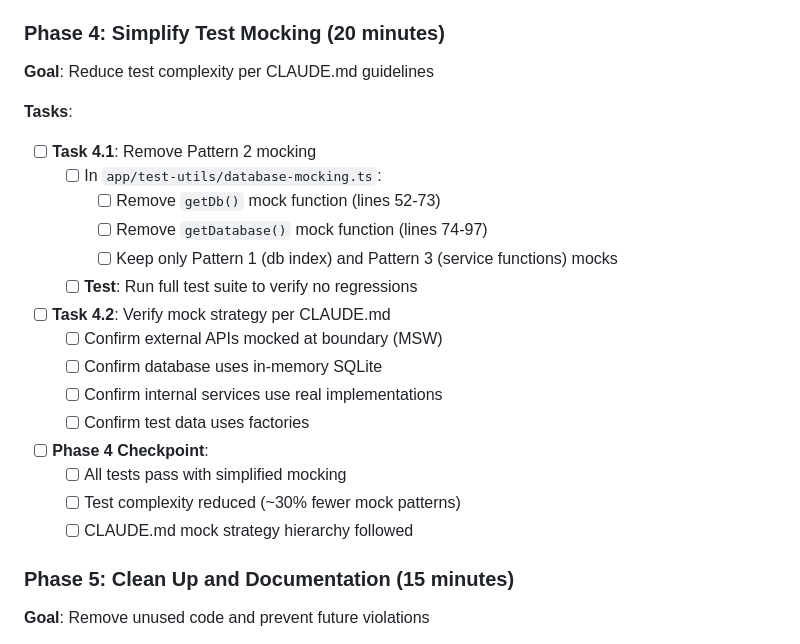
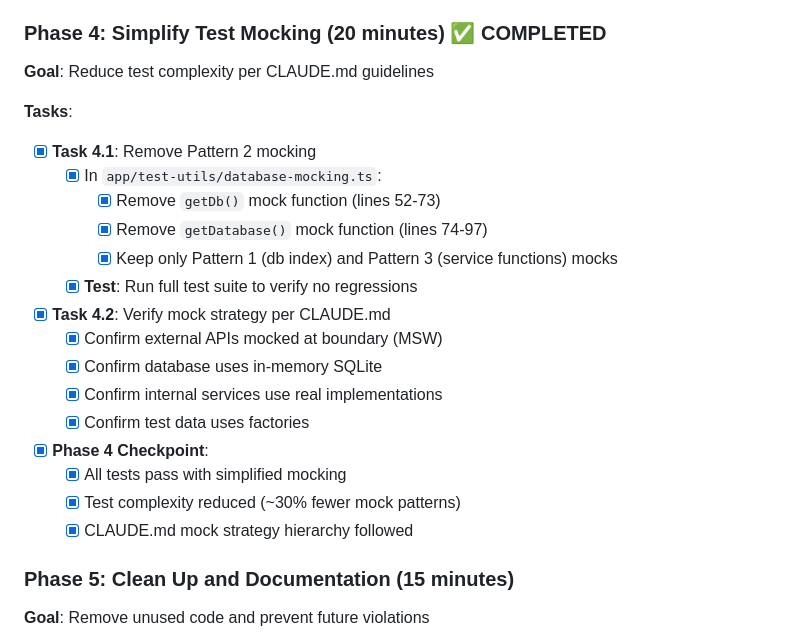
Before and after one commit to mzxrai/memva, a Markdown page: PLAN.md, the part around the change. Rendered like a GitHub page.

Commit message:
docs: mark Phase 4 as completed in PLAN.md

```diff
--- a/PLAN.md
+++ b/PLAN.md
@@ -154,28 +154,28 @@ const session = db.select().from(sessions).where(eq(sessions.id, id)).get()
   - [x] No Pattern 2 usage remaining
   - [x] All tests still pass
 
-### Phase 4: Simplify Test Mocking (20 minutes)
+### Phase 4: Simplify Test Mocking (20 minutes) ✅ COMPLETED
 
 **Goal**: Reduce test complexity per CLAUDE.md guidelines
 
 **Tasks**:
-- [ ] **Task 4.1**: Remove Pattern 2 mocking
-  - [ ] In `app/test-utils/database-mocking.ts`:
-    - [ ] Remove `getDb()` mock function (lines 52-73)
-    - [ ] Remove `getDatabase()` mock function (lines 74-97)
-    - [ ] Keep only Pattern 1 (db index) and Pattern 3 (service functions) mocks
-  - [ ] **Test**: Run full test suite to verify no regressions
+- [x] **Task 4.1**: Remove Pattern 2 mocking
+  - [x] In `app/test-utils/database-mocking.ts`:
+    - [x] Remove `getDb()` mock function (lines 52-73)
+    - [x] Remove `getDatabase()` mock function (lines 74-97)
+    - [x] Keep only Pattern 1 (db index) and Pattern 3 (service functions) mocks
+  - [x] **Test**: Run full test suite to verify no regressions
 
-- [ ] **Task 4.2**: Verify mock strategy per CLAUDE.md
-  - [ ] Confirm external APIs mocked at boundary (MSW)
-  - [ ] Confirm database uses in-memory SQLite
-  - [ ] Confirm internal services use real implementations
-  - [ ] Confirm test data uses factories
+- [x] **Task 4.2**: Verify mock strategy per CLAUDE.md
+  - [x] Confirm external APIs mocked at boundary (MSW)
+  - [x] Confirm database uses in-memory SQLite
+  - [x] Confirm internal services use real implementations
+  - [x] Confirm test data uses factories
 
-- [ ] **Phase 4 Checkpoint**:
-  - [ ] All tests pass with simplified mocking
-  - [ ] Test complexity reduced (~30% fewer mock patterns)
-  - [ ] CLAUDE.md mock strategy hierarchy followed
+- [x] **Phase 4 Checkpoint**:
+  - [x] All tests pass with simplified mocking
+  - [x] Test complexity reduced (~30% fewer mock patterns)
+  - [x] CLAUDE.md mock strategy hierarchy followed
 
 ### Phase 5: Clean Up and Documentation (15 minutes)
 
```
